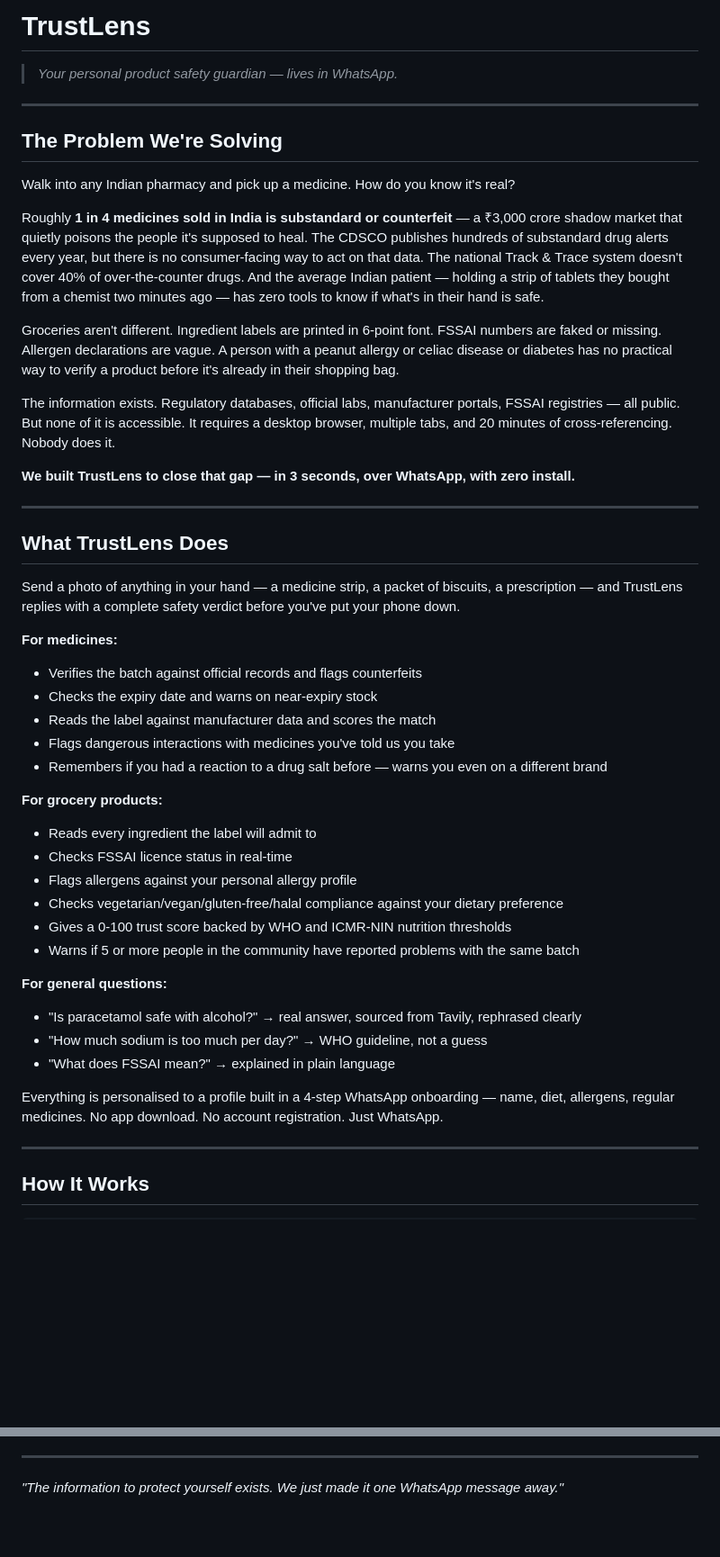
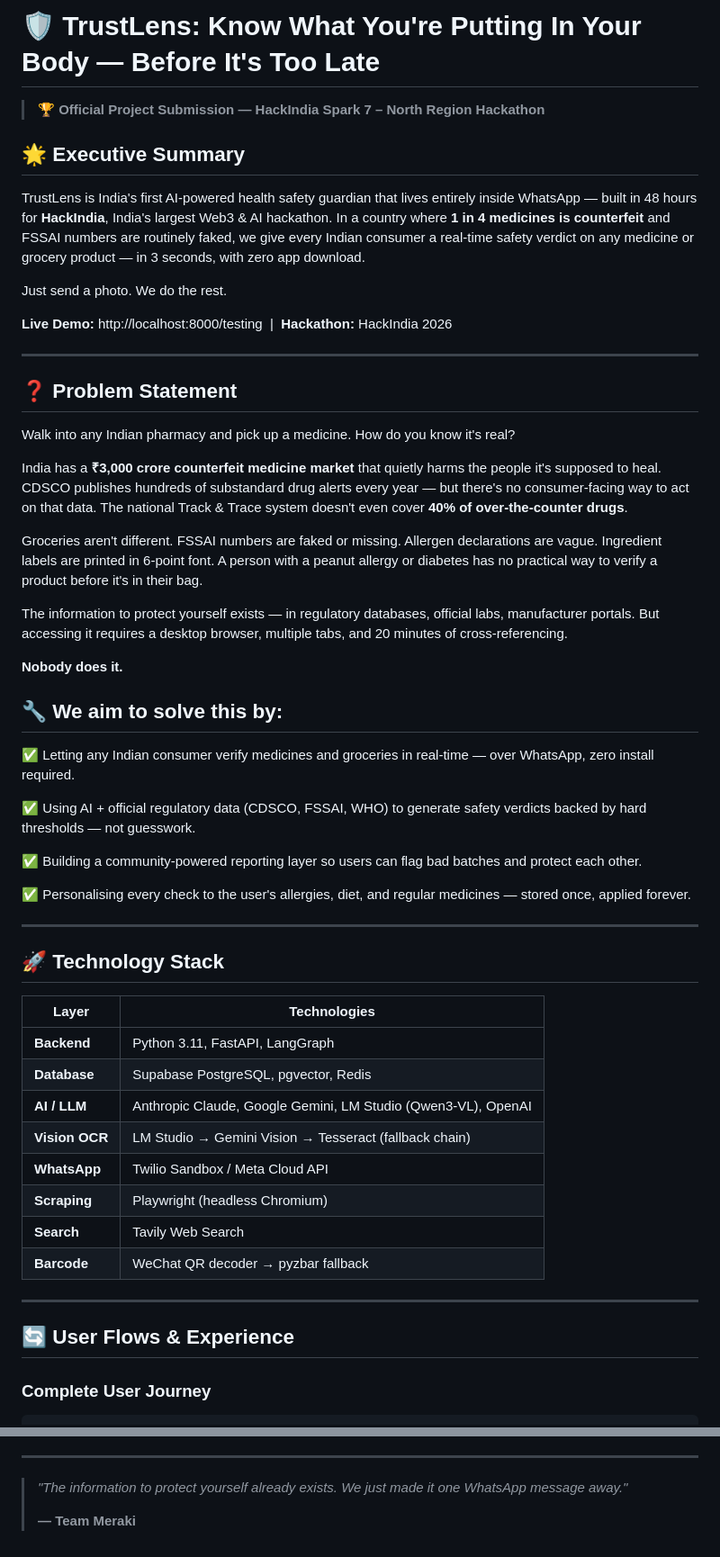
Before and after one commit to HiAmanAgrawal/TrustLens, a Markdown page: README.md, 2 parts joined by grey strips. Shown at 90% size. Rendered like a GitHub page; blank space fills up the shorter version.

Commit message:
Revise README for clarity and project details
Updated README.md to enhance project description, problem statement, features, and team details.

````diff
--- a/README.md
+++ b/README.md
@@ -1,52 +1,58 @@
-# TrustLens
+# 🛡️ TrustLens: Know What You're Putting In Your Body — Before It's Too Late
 
-> *Your personal product safety guardian — lives in WhatsApp.*
+> 🏆 **Official Project Submission — HackIndia Spark 7 – North Region Hackathon**
+
+## 🌟 Executive Summary
+
+TrustLens is India's first AI-powered health safety guardian that lives entirely inside WhatsApp — built in 48 hours for **HackIndia**, India's largest Web3 & AI hackathon. In a country where **1 in 4 medicines is counterfeit** and FSSAI numbers are routinely faked, we give every Indian consumer a real-time safety verdict on any medicine or grocery product — in 3 seconds, with zero app download.
+
+Just send a photo. We do the rest.
+
+**Live Demo:** http://localhost:8000/testing &nbsp;|&nbsp; **Hackathon:** HackIndia 2026
 
 ---
 
-## The Problem We're Solving
+## ❓ Problem Statement
 
 Walk into any Indian pharmacy and pick up a medicine. How do you know it's real?
 
-Roughly **1 in 4 medicines sold in India is substandard or counterfeit** — a ₹3,000 crore shadow market that quietly poisons the people it's supposed to heal. The CDSCO publishes hundreds of substandard drug alerts every year, but there is no consumer-facing way to act on that data. The national Track & Trace system doesn't cover 40% of over-the-counter drugs. And the average Indian patient — holding a strip of tablets they bought from a chemist two minutes ago — has zero tools to know if what's in their hand is safe.
+India has a **₹3,000 crore counterfeit medicine market** that quietly harms the people it's supposed to heal. CDSCO publishes hundreds of substandard drug alerts every year — but there's no consumer-facing way to act on that data. The national Track & Trace system doesn't even cover **40% of over-the-counter drugs**.
 
-Groceries aren't different. Ingredient labels are printed in 6-point font. FSSAI numbers are faked or missing. Allergen declarations are vague. A person with a peanut allergy or celiac disease or diabetes has no practical way to verify a product before it's already in their shopping bag.
+Groceries aren't different. FSSAI numbers are faked or missing. Allergen declarations are vague. Ingredient labels are printed in 6-point font. A person with a peanut allergy or diabetes has no practical way to verify a product before it's in their bag.
 
-The information exists. Regulatory databases, official labs, manufacturer portals, FSSAI registries — all public. But none of it is accessible. It requires a desktop browser, multiple tabs, and 20 minutes of cross-referencing. Nobody does it.
+The information to protect yourself exists — in regulatory databases, official labs, manufacturer portals. But accessing it requires a desktop browser, multiple tabs, and 20 minutes of cross-referencing.
 
-**We built TrustLens to close that gap — in 3 seconds, over WhatsApp, with zero install.**
+**Nobody does it.**
+
+## 🔧 We aim to solve this by:
+
+✅ Letting any Indian consumer verify medicines and groceries in real-time — over WhatsApp, zero install required.
+
+✅ Using AI + official regulatory data (CDSCO, FSSAI, WHO) to generate safety verdicts backed by hard thresholds — not guesswork.
+
+✅ Building a community-powered reporting layer so users can flag bad batches and protect each other.
+
+✅ Personalising every check to the user's allergies, diet, and regular medicines — stored once, applied forever.
 
 ---
 
-## What TrustLens Does
+## 🚀 Technology Stack
 
-Send a photo of anything in your hand — a medicine strip, a packet of biscuits, a prescription — and TrustLens replies with a complete safety verdict before you've put your phone down.
-
-**For medicines:**
-- Verifies the batch against official records and flags counterfeits
-- Checks the expiry date and warns on near-expiry stock
-- Reads the label against manufacturer data and scores the match
-- Flags dangerous interactions with medicines you've told us you take
-- Remembers if you had a reaction to a drug salt before — warns you even on a different brand
-
-**For grocery products:**
-- Reads every ingredient the label will admit to
-- Checks FSSAI licence status in real-time
-- Flags allergens against your personal allergy profile
-- Checks vegetarian/vegan/gluten-free/halal compliance against your dietary preference
-- Gives a 0-100 trust score backed by WHO and ICMR-NIN nutrition thresholds
-- Warns if 5 or more people in the community have reported problems with the same batch
-
-
-**For general questions:**
-- "Is paracetamol safe with alcohol?" → real answer, sourced from Tavily, rephrased clearly
-- "How much sodium is too much per day?" → WHO guideline, not a guess
-- "What does FSSAI mean?" → explained in plain language
-
-Everything is personalised to a profile built in a 4-step WhatsApp onboarding — name, diet, allergens, regular medicines. No app download. No account registration. Just WhatsApp.
+| Layer | Technologies |
+|-------|-------------|
+| **Backend** | Python 3.11, FastAPI, LangGraph |
+| **Database** | Supabase PostgreSQL, pgvector, Redis |
+| **AI / LLM** | Anthropic Claude, Google Gemini, LM Studio (Qwen3-VL), OpenAI |
+| **Vision OCR** | LM Studio → Gemini Vision → Tesseract (fallback chain) |
+| **WhatsApp** | Twilio Sandbox / Meta Cloud API |
+| **Scraping** | Playwright (headless Chromium) |
+| **Search** | Tavily Web Search |
+| **Barcode** | WeChat QR decoder → pyzbar fallback |
 
 ---
 
-## How It Works
+## 🔄 User Flows & Experience
+
+### Complete User Journey
 
 ```
@@ -206,4 +227,6 @@ TWILIO_WHATSAPP_FROM=whatsapp:+14155238886
 
 ---
 
-*"The information to protect yourself exists. We just made it one WhatsApp message away."*
+> *"The information to protect yourself already exists. We just made it one WhatsApp message away."*
+>
+> **— Team Meraki**
````
Also changed, not shown: other parts of README.md (+129 -114 lines).
